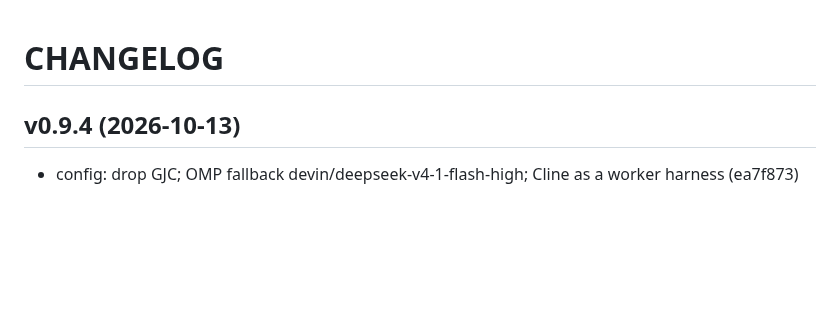
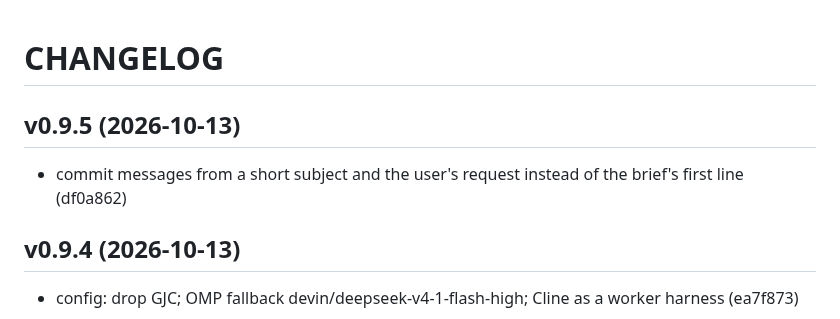
Before and after one commit to myself-engine/me, a Markdown page: CHANGELOG.md, the part around the change. GitHub-like rendering; blank space fills up the shorter version.

Commit message:
release: v0.9.5

```diff
--- a/CHANGELOG.md
+++ b/CHANGELOG.md
@@ -1,4 +1,8 @@
 # CHANGELOG
+
+## v0.9.5 (2026-10-13)
+
+- commit messages from a short subject and the user's request instead of the brief's first line (df0a862)
 
 ## v0.9.4 (2026-10-13)
 
```
